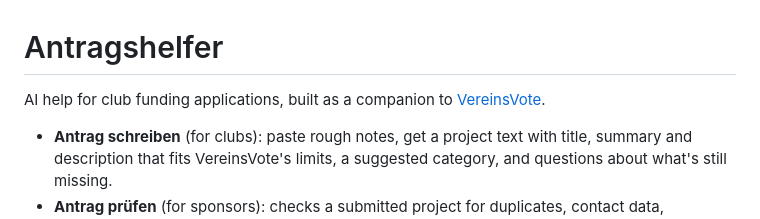
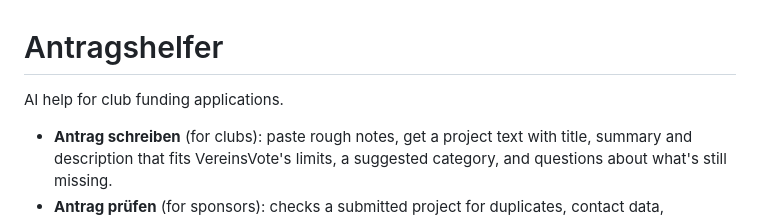
Before and after one commit to Panth19/antragshelfer, a Markdown page: README.md, the part around the change. GitHub-like rendering.

Commit message:
Update project description in README.md
Removed the reference to 'VereinsVote' from the project description.

```diff
--- a/README.md
+++ b/README.md
@@ -1,6 +1,6 @@
 # Antragshelfer
 
-AI help for club funding applications, built as a companion to [VereinsVote](https://github.com/Panth19/vereinsvote).
+AI help for club funding applications.
 
 - **Antrag schreiben** (for clubs): paste rough notes, get a project text with title, summary and description that fits VereinsVote's limits, a suggested category, and questions about what's still missing.
 - **Antrag prüfen** (for sponsors): checks a submitted project for duplicates, contact data, advertising, spam, a funding goal above the highest prize, and unclear use of money. It also writes a short note for the jury. It only suggests; a person decides.
```
